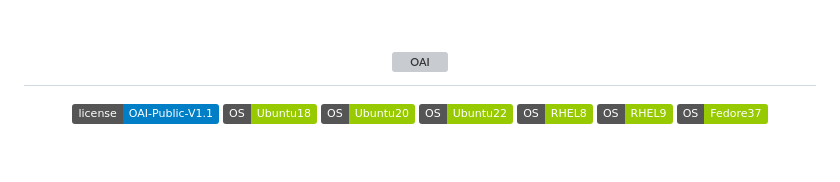
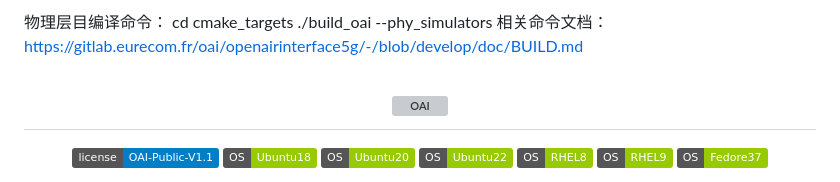
Before and after one commit to NaThousand/OAI-for-UAV, a Markdown page: README.md, the part around the change. Drawn GitHub-style; badges without logos; blank space fills up the shorter version; grey boxes are pictures that could not be loaded.

```diff
--- a/README.md
+++ b/README.md
@@ -1,3 +1,14 @@
+物理层目编译命令：
+cd cmake_targets
+./build_oai --phy_simulators
+相关命令文档：https://gitlab.eurecom.fr/oai/openairinterface5g/-/blob/develop/doc/BUILD.md
+
+
+
+
+
+
+
 <h1 align="center">
     <a href="https://openairinterface.org/"><img src="https://openairinterface.org/wp-content/uploads/2015/06/cropped-oai_final_logo.png" alt="OAI" width="550"></a>
 </h1>
```
